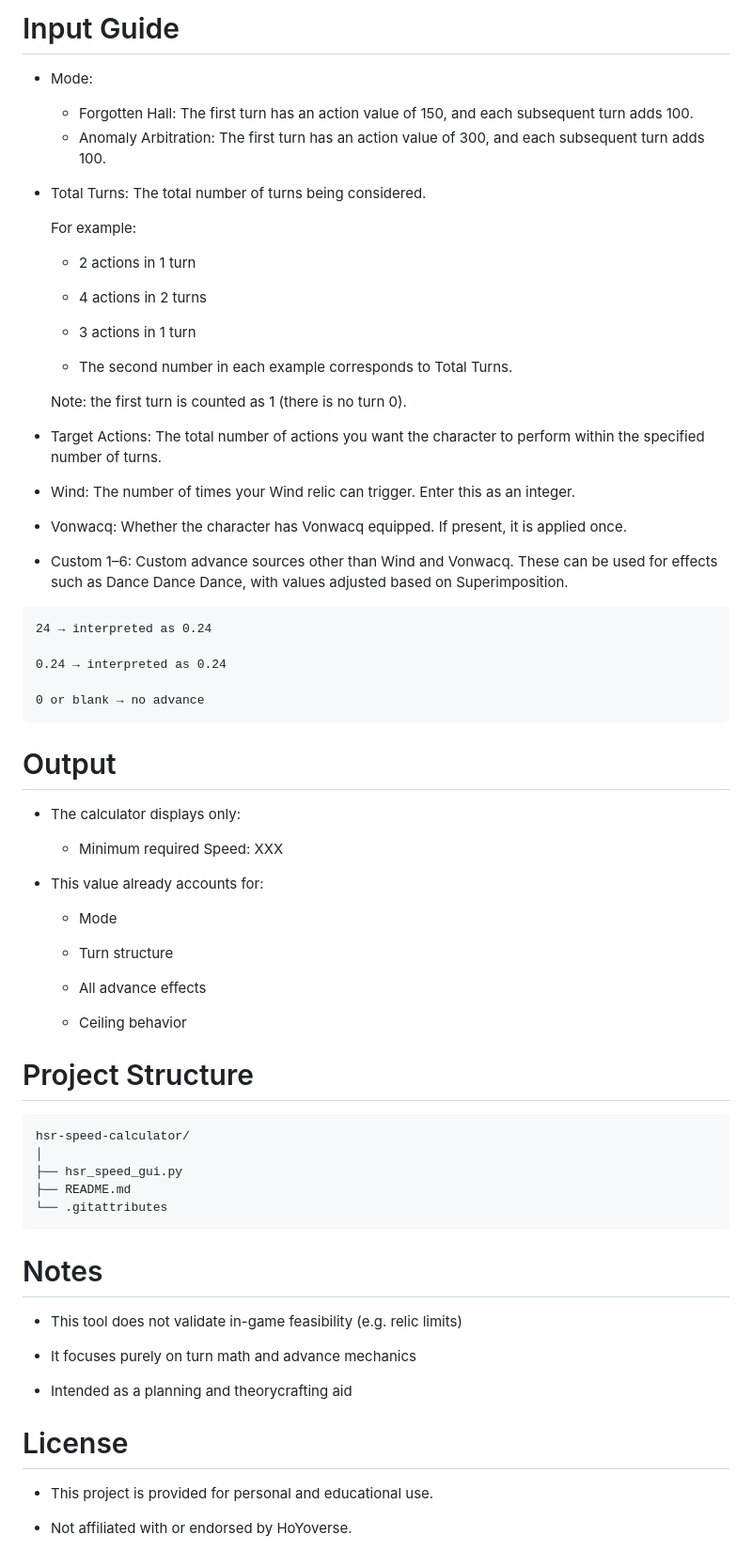
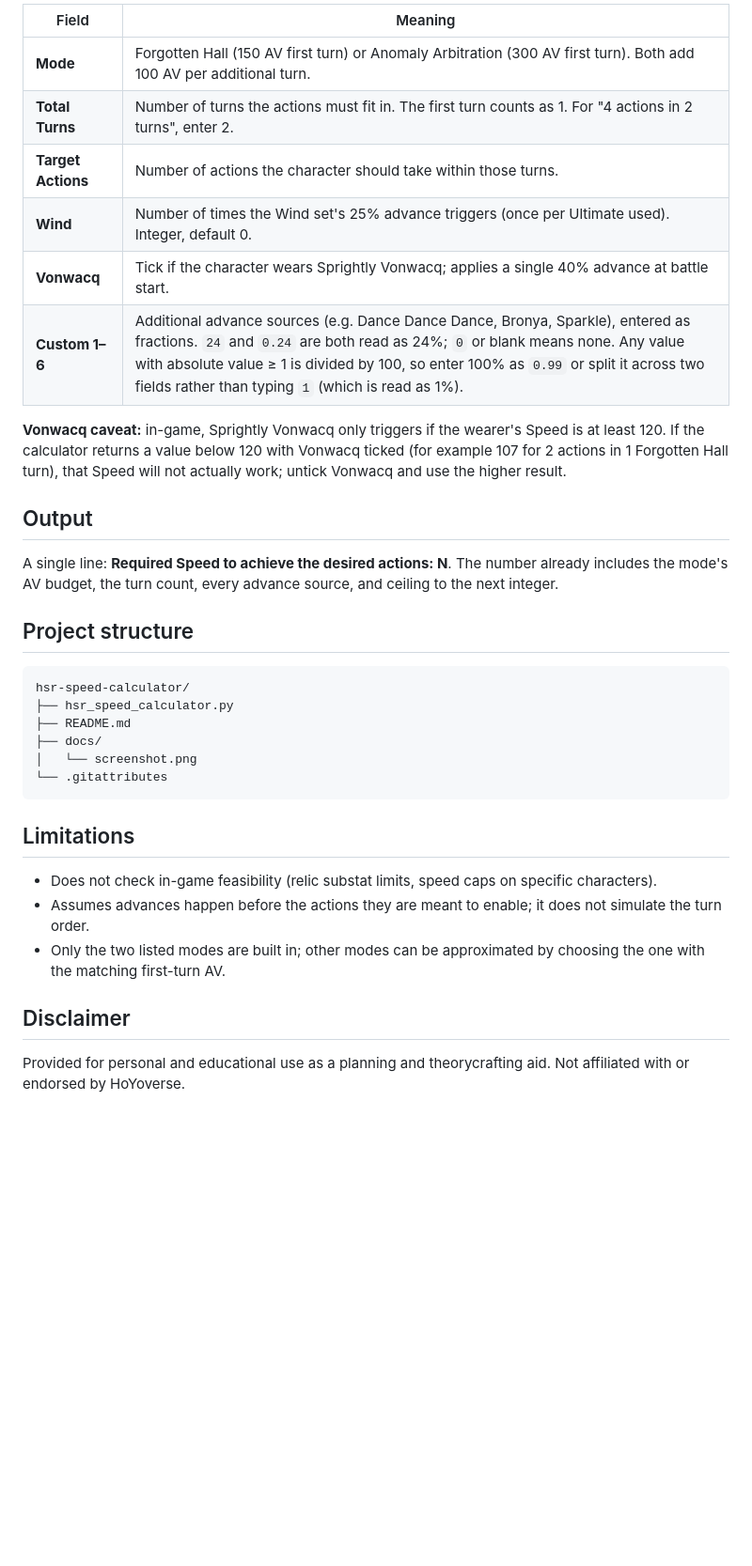
Before and after one commit to leonjhsy1108-prog/hsr-speed-calculator, a Markdown page: README.md, the part around one of its changes. Shown at 94% size. Rendered like a GitHub page; blank space fills up the shorter version.

````diff
--- a/README.md
+++ b/README.md
@@ -36,72 +54,36 @@ A small window will open with all inputs available at once.
 
-# Input Guide
-- Mode:
-  - Forgotten Hall: The first turn has an action value of 150, and each subsequent turn adds 100.
-  - Anomaly Arbitration: The first turn has an action value of 300, and each subsequent turn adds 100.
+| Field | Meaning |
+| --- | --- |
+| **Mode** | Forgotten Hall (150 AV first turn) or Anomaly Arbitration (300 AV first turn). Both add 100 AV per additional turn. |
+| **Total Turns** | Number of turns the actions must fit in. The first turn counts as 1. For "4 actions in 2 turns", enter 2. |
+| **Target Actions** | Number of actions the character should take within those turns. |
+| **Wind** | Number of times the Wind set's 25% advance triggers (once per Ultimate used). Integer, default 0. |
+| **Vonwacq** | Tick if the character wears Sprightly Vonwacq; applies a single 40% advance at battle start. |
+| **Custom 1–6** | Additional advance sources (e.g. Dance Dance Dance, Bronya, Sparkle), entered as fractions. `24` and `0.24` are both read as 24%; `0` or blank means none. Any value with absolute value ≥ 1 is divided by 100, so enter 100% as `0.99` or split it across two fields rather than typing `1` (which is read as 1%). |
 
-- Total Turns: The total number of turns being considered.
+**Vonwacq caveat:** in-game, Sprightly Vonwacq only triggers if the wearer's Speed is at least 120. If the calculator returns a value below 120 with Vonwacq ticked (for example 107 for 2 actions in 1 Forgotten Hall turn), that Speed will not actually work; untick Vonwacq and use the higher result.
 
-  For example:
-  - 2 actions in 1 turn
+## Output
 
-  - 4 actions in 2 turns
+A single line: **Required Speed to achieve the desired actions: N**. The number already includes the mode's AV budget, the turn count, every advance source, and ceiling to the next integer.
 
-  - 3 actions in 1 turn
+## Project structure
 
-  - The second number in each example corresponds to Total Turns.
-
-  Note: the first turn is counted as 1 (there is no turn 0).
-
-- Target Actions: The total number of actions you want the character to perform within the specified number of turns.
-
-
-- Wind: The number of times your Wind relic can trigger. Enter this as an integer.
-
-- Vonwacq: Whether the character has Vonwacq equipped. If present, it is applied once.
-
-- Custom 1–6: Custom advance sources other than Wind and Vonwacq. These can be used for effects such as Dance Dance Dance, with values adjusted based on Superimposition.
-
-```
-24 → interpreted as 0.24
-
-0.24 → interpreted as 0.24
-
-0 or blank → no advance
+```text
+hsr-speed-calculator/
+├── hsr_speed_calculator.py
+├── README.md
+├── docs/
+│   └── screenshot.png
+└── .gitattributes
 ```
 
-# Output
+## Limitations
 
-- The calculator displays only:
-  - Minimum required Speed: XXX
+- Does not check in-game feasibility (relic substat limits, speed caps on specific characters).
+- Assumes advances happen before the actions they are meant to enable; it does not simulate the turn order.
+- Only the two listed modes are built in; other modes can be approximated by choosing the one with the matching first-turn AV.
 
+## Disclaimer
 
-- This value already accounts for:
-  - Mode
-
-  - Turn structure
-
-  - All advance effects
-
-  - Ceiling behavior
-
-# Project Structure
-```
-hsr-speed-calculator/
-│
-├── hsr_speed_gui.py
-├── README.md
-└── .gitattributes
-```
-# Notes
-
-- This tool does not validate in-game feasibility (e.g. relic limits)
-
-- It focuses purely on turn math and advance mechanics
-
-- Intended as a planning and theorycrafting aid
-
-# License
-
-- This project is provided for personal and educational use.
-
-- Not affiliated with or endorsed by HoYoverse.
+Provided for personal and educational use as a planning and theorycrafting aid. Not affiliated with or endorsed by HoYoverse.
````
Also changed, not shown: other parts of README.md (+34 -16 lines), docs/screenshot.png (added).
